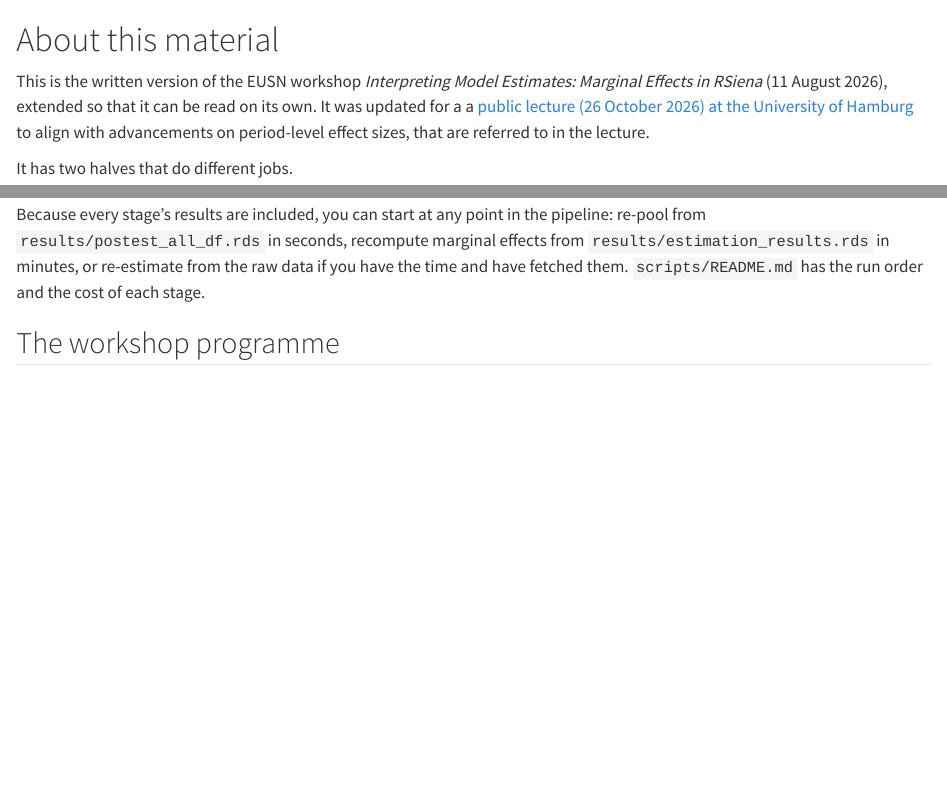
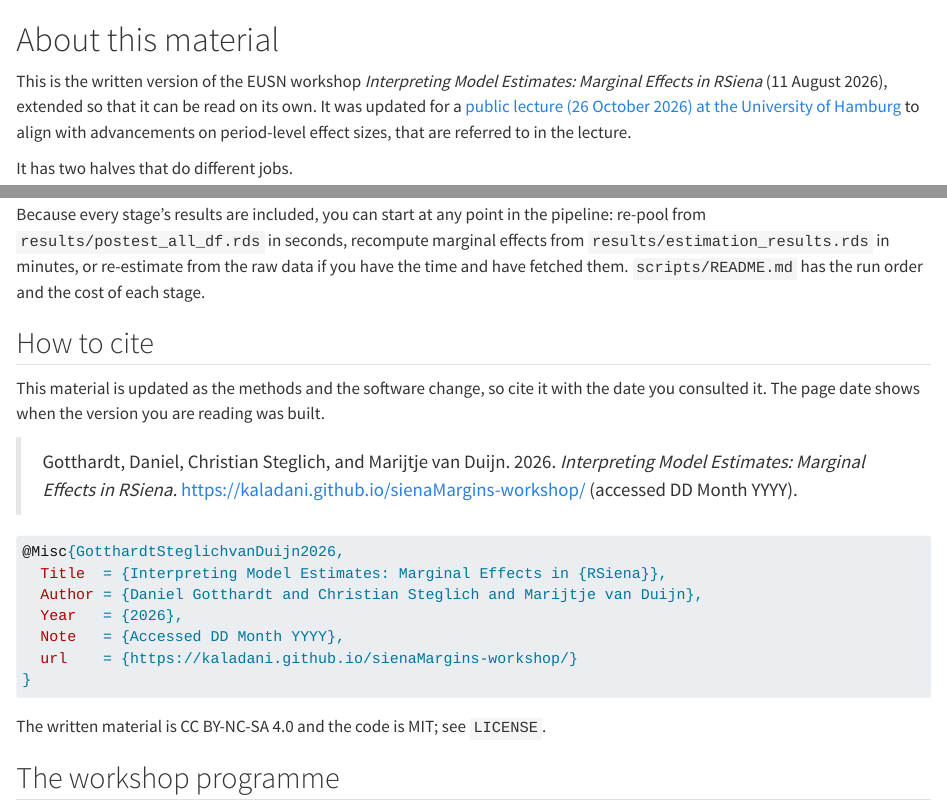
Before and after one commit to Kaladani/sienaMargins-workshop, a Quarto document (index.qmd): the page in a window 1100 px wide, from its top, and a second part further down, joined at a grey line. Rendered offline with R 4.5, knitr and Pandoc in place of Quarto, with nearby package versions.

Commit message:
Fix type and add citation note.

````diff
--- a/index.qmd
+++ b/index.qmd
@@ -2,7 +2,7 @@
 
 This is the written version of the EUSN workshop *Interpreting Model Estimates:
 Marginal Effects in RSiena* (11 August 2026), extended so that it can be read on
-its own. It was updated for a a [public lecture (26 October 2026) at the
+its own. It was updated for a [public lecture (26 October 2026) at the
 University of Hamburg](https://www.wiso.uni-hamburg.de/fachbereich-sowi/professuren/oberg/forschung/public-lecture-network-comparison.htm)
 to align with advancements on period-level effect sizes,
 that are referred to in the lecture.
@@ -93,6 +93,28 @@ marginal effects from `results/estimation_results.rds` in minutes, or re-estimat
 from the raw data if you have the time and have fetched them.
 `scripts/README.md` has the run order and the cost of each stage.
 
+## How to cite
+
+This material is updated as the methods and the software change, so cite it with
+the date you consulted it. The page date shows when the version you are reading
+was built.
+
+> Gotthardt, Daniel, Christian Steglich, and Marijtje van Duijn. 2026.
+> *Interpreting Model Estimates: Marginal Effects in RSiena.*
+> <https://kaladani.github.io/sienaMargins-workshop/> (accessed DD Month YYYY).
+
+```bibtex
+@Misc{GotthardtSteglichvanDuijn2026,
+  Title  = {Interpreting Model Estimates: Marginal Effects in {RSiena}},
+  Author = {Daniel Gotthardt and Christian Steglich and Marijtje van Duijn},
+  Year   = {2026},
+  Note   = {Accessed DD Month YYYY},
+  url    = {https://kaladani.github.io/sienaMargins-workshop/}
+}
+```
+
+The written material is CC BY-NC-SA 4.0 and the code is MIT; see `LICENSE`.
+
 ## The workshop programme
 
 For reference, and because the chapter order follows it:
````
Also changed, not shown: README.md.
